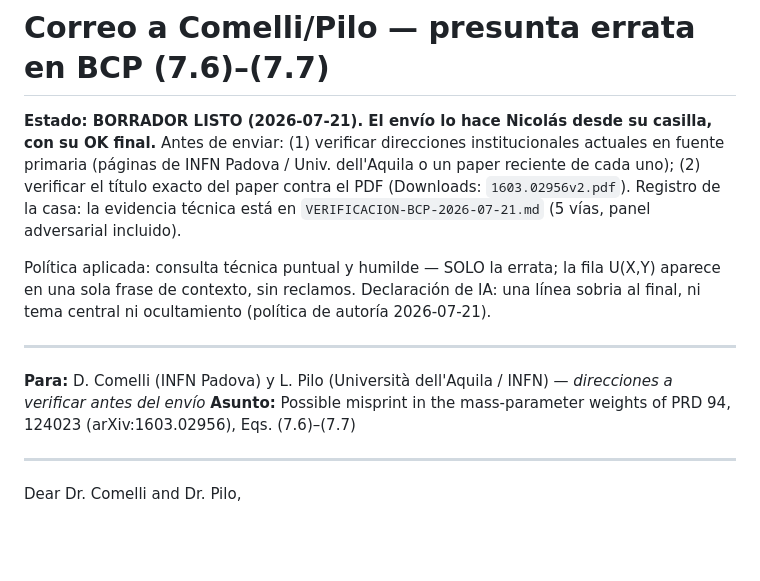
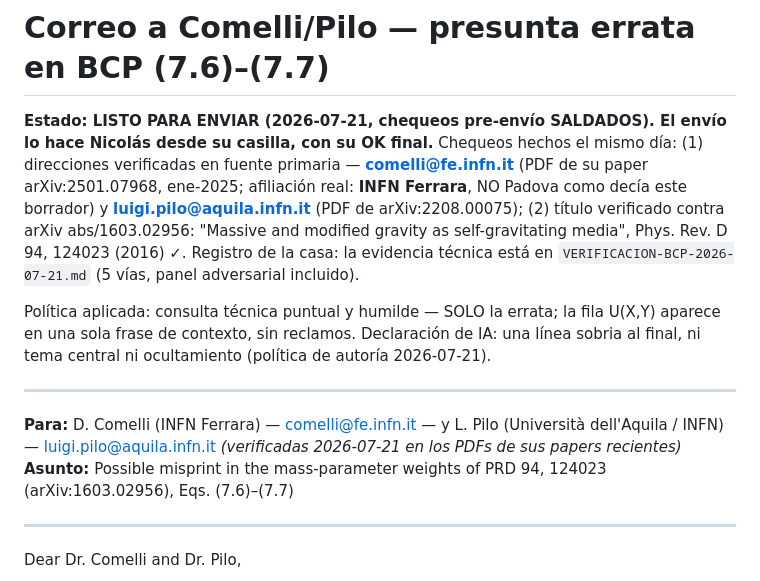
Before and after one commit to IrigoyenNicolas1991/ift-theory, a Markdown page: especulativo/campana-m2/CORREO-COMELLI-PILO-BORRADOR.md, the part around the change. Drawn GitHub-style; blank space fills up the shorter version.

```diff
--- a/especulativo/campana-m2/CORREO-COMELLI-PILO-BORRADOR.md
+++ b/especulativo/campana-m2/CORREO-COMELLI-PILO-BORRADOR.md
@@ -1,11 +1,14 @@
 # Correo a Comelli/Pilo — presunta errata en BCP (7.6)–(7.7)
 
-**Estado: BORRADOR LISTO (2026-07-21). El envío lo hace Nicolás desde su casilla,
-con su OK final.** Antes de enviar: (1) verificar direcciones institucionales
-actuales en fuente primaria (páginas de INFN Padova / Univ. dell'Aquila o un paper
-reciente de cada uno); (2) verificar el título exacto del paper contra el PDF
-(Downloads: `1603.02956v2.pdf`). Registro de la casa: la evidencia técnica está en
-`VERIFICACION-BCP-2026-07-21.md` (5 vías, panel adversarial incluido).
+**Estado: LISTO PARA ENVIAR (2026-07-21, chequeos pre-envío SALDADOS). El envío lo
+hace Nicolás desde su casilla, con su OK final.** Chequeos hechos el mismo día:
+(1) direcciones verificadas en fuente primaria — **comelli@fe.infn.it** (PDF de su
+paper arXiv:2501.07968, ene-2025; afiliación real: **INFN Ferrara**, NO Padova como
+decía este borrador) y **luigi.pilo@aquila.infn.it** (PDF de arXiv:2208.00075);
+(2) título verificado contra arXiv abs/1603.02956: "Massive and modified gravity
+as self-gravitating media", Phys. Rev. D 94, 124023 (2016) ✓. Registro de la casa:
+la evidencia técnica está en `VERIFICACION-BCP-2026-07-21.md` (5 vías, panel
+adversarial incluido).
 
 Política aplicada: consulta técnica puntual y humilde — SOLO la errata; la fila
 U(X,Y) aparece en una sola frase de contexto, sin reclamos. Declaración de IA:
@@ -14,8 +17,9 @@ una línea sobria al final, ni tema central ni ocultamiento (política de autor
 
 ---
 
-**Para:** D. Comelli (INFN Padova) y L. Pilo (Università dell'Aquila / INFN) —
-*direcciones a verificar antes del envío*
+**Para:** D. Comelli (INFN Ferrara) — comelli@fe.infn.it — y L. Pilo (Università
+dell'Aquila / INFN) — luigi.pilo@aquila.infn.it *(verificadas 2026-07-21 en los
+PDFs de sus papers recientes)*
 **Asunto:** Possible misprint in the mass-parameter weights of PRD 94, 124023
 (arXiv:1603.02956), Eqs. (7.6)–(7.7)
 
```
Also changed, not shown: especulativo/PAPER-borrador-missing-row-UXY.md (+45 -16 lines), especulativo/campana-m2/README.md (+9 -1 lines).
